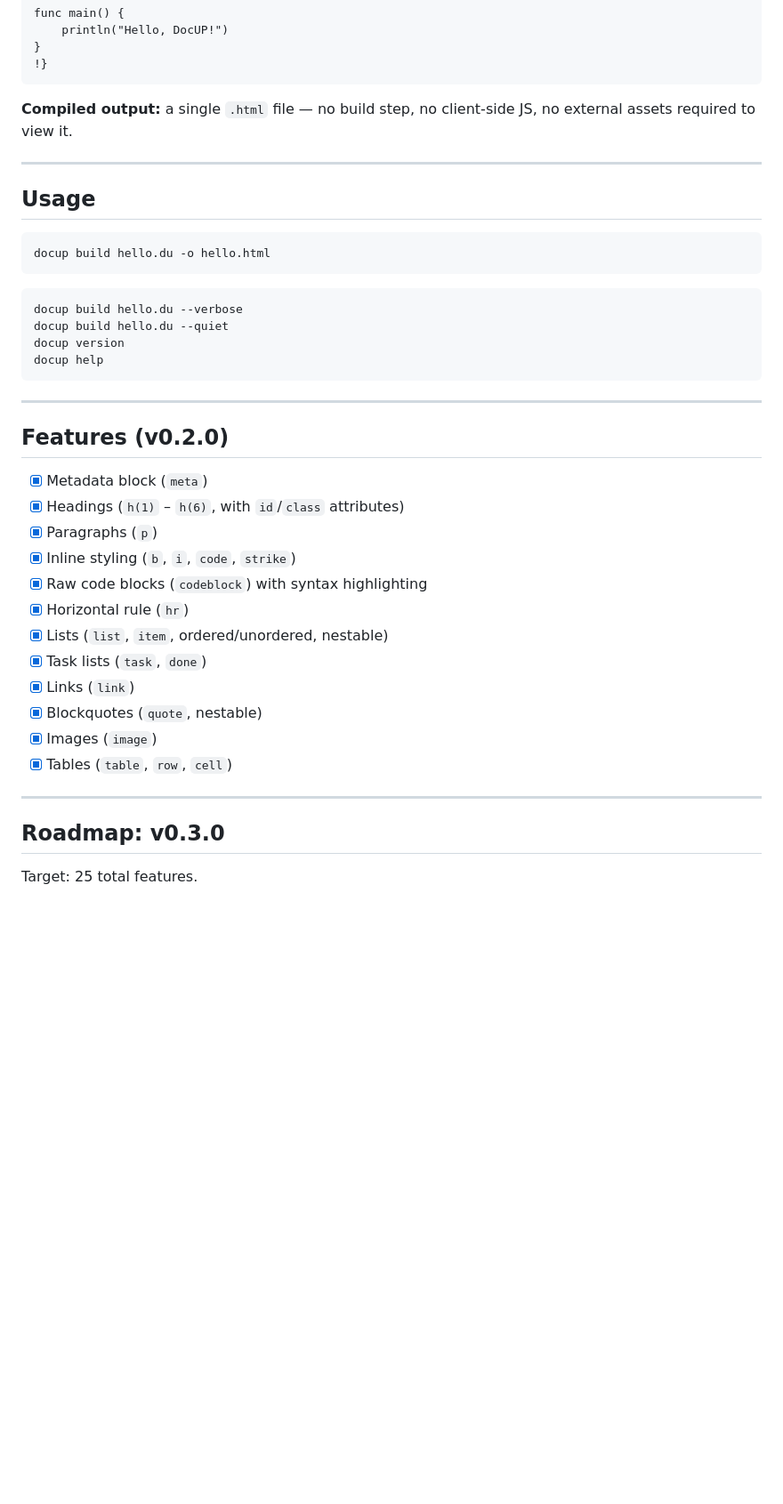
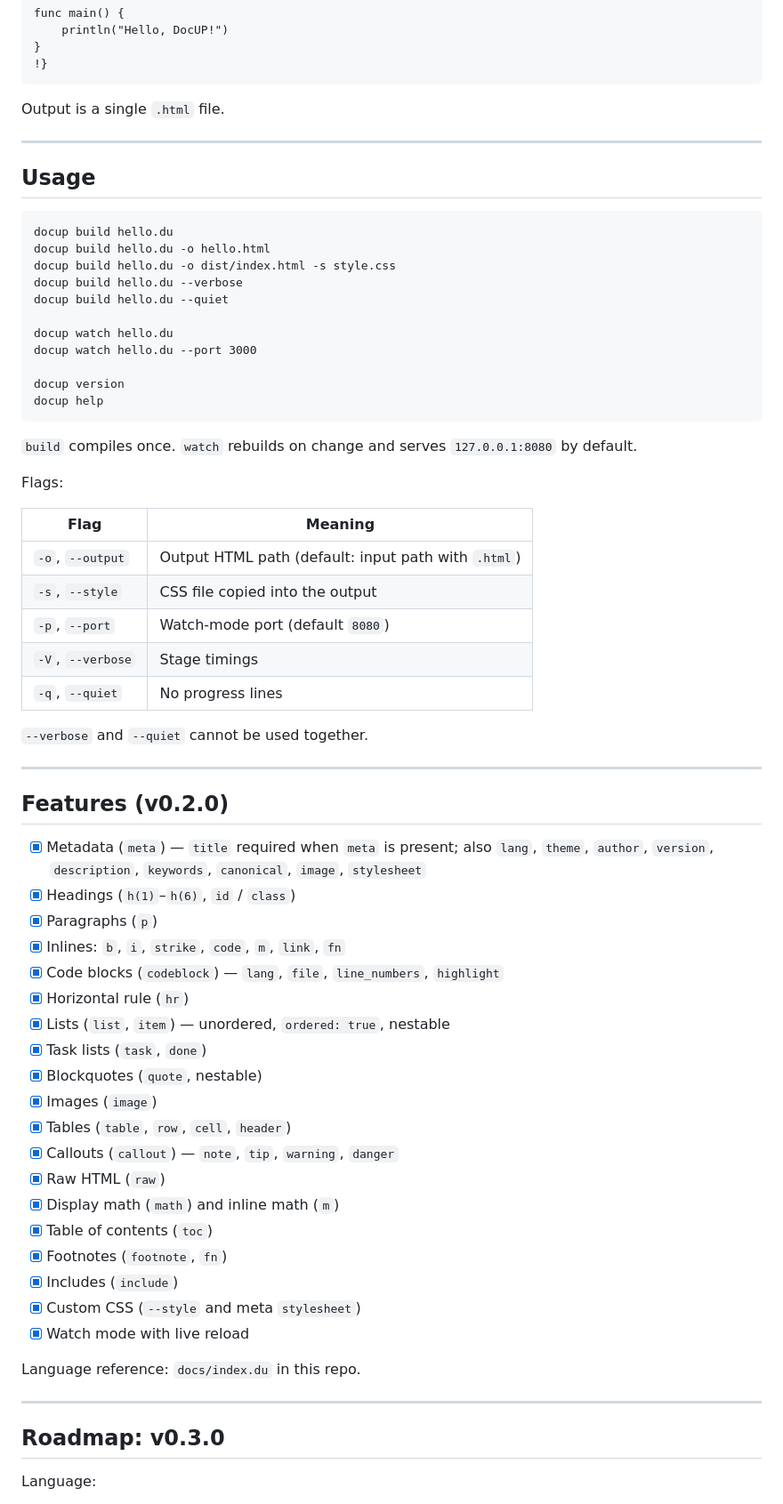
Before and after one commit to pbarot2009/docup, a Markdown page: README.md, the part around one of its changes. Shown at 89% size. Rendered like a GitHub page; blank space fills up the shorter version.

````diff
--- a/README.md
+++ b/README.md
@@ -87,43 +87,69 @@ func main() {
 !}
 ```
 
-**Compiled output:** a single `.html` file — no build step, no client-side JS, no external assets required to view it.
+Output is a single `.html` file.
 
 ---
 
 ## Usage
 
 ```
+docup build hello.du
 docup build hello.du -o hello.html
-```
-
-```
+docup build hello.du -o dist/index.html -s style.css
 docup build hello.du --verbose
 docup build hello.du --quiet
+
+docup watch hello.du
+docup watch hello.du --port 3000
+
 docup version
 docup help
 ```
+
+`build` compiles once. `watch` rebuilds on change and serves `127.0.0.1:8080` by default.
+
+Flags:
+
+| Flag | Meaning |
+| --- | --- |
+| `-o`, `--output` | Output HTML path (default: input path with `.html`) |
+| `-s`, `--style` | CSS file copied into the output |
+| `-p`, `--port` | Watch-mode port (default `8080`) |
+| `-V`, `--verbose` | Stage timings |
+| `-q`, `--quiet` | No progress lines |
+
+`--verbose` and `--quiet` cannot be used together.
 
 ---
 
 ## Features (v0.2.0)
 
-- [x] Metadata block (`meta`)
-- [x] Headings (`h(1)` – `h(6)`, with `id`/`class` attributes)
+- [x] Metadata (`meta`) — `title` required when `meta` is present; also `lang`, `theme`, `author`, `version`, `description`, `keywords`, `canonical`, `image`, `stylesheet`
+- [x] Headings (`h(1)`–`h(6)`, `id` / `class`)
 - [x] Paragraphs (`p`)
-- [x] Inline styling (`b`, `i`, `code`, `strike`)
-- [x] Raw code blocks (`codeblock`) with syntax highlighting
+- [x] Inlines: `b`, `i`, `strike`, `code`, `m`, `link`, `fn`
+- [x] Code blocks (`codeblock`) — `lang`, `file`, `line_numbers`, `highlight`
 - [x] Horizontal rule (`hr`)
-- [x] Lists (`list`, `item`, ordered/unordered, nestable)
+- [x] Lists (`list`, `item`) — unordered, `ordered: true`, nestable
 - [x] Task lists (`task`, `done`)
-- [x] Links (`link`)
 - [x] Blockquotes (`quote`, nestable)
 - [x] Images (`image`)
-- [x] Tables (`table`, `row`, `cell`)
+- [x] Tables (`table`, `row`, `cell`, `header`)
+- [x] Callouts (`callout`) — `note`, `tip`, `warning`, `danger`
+- [x] Raw HTML (`raw`)
+- [x] Display math (`math`) and inline math (`m`)
+- [x] Table of contents (`toc`)
+- [x] Footnotes (`footnote`, `fn`)
+- [x] Includes (`include`)
+- [x] Custom CSS (`--style` and meta `stylesheet`)
+- [x] Watch mode with live reload
+
+Language reference: `docs/index.du` in this repo.
 
 ---
 
 ## Roadmap: v0.3.0
 
-Target: 25 total features.
+Language:
 
````
Also changed, not shown: other parts of README.md (+63 -45 lines).
